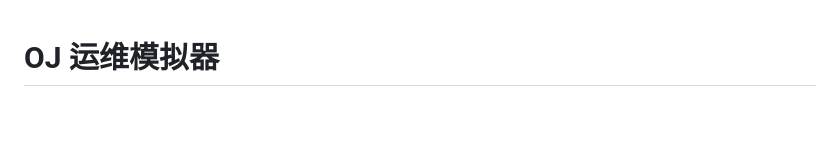
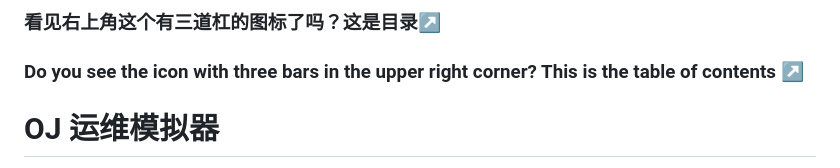
Before and after one commit to lkjy-coding/lkjy-coding.github.io, a Markdown page: README.md, the part around the change. GitHub-like rendering; blank space fills up the shorter version.

```diff
--- a/README.md
+++ b/README.md
@@ -1,3 +1,6 @@
+###                                                看见右上角这个有三道杠的图标了吗？这是目录↗
+###                      Do you see the icon with three bars in the upper right corner? This is the table of contents ↗
+
 # OJ 运维模拟器
 
 目前分为三个文件：`index.html`与`vertwo.html`以及`verthree.html`。第一个文件是前作，比较简洁；第二个是硬核版，更加复杂；第三个文件是 V 3.0，支持小游戏、自主出题。
```
